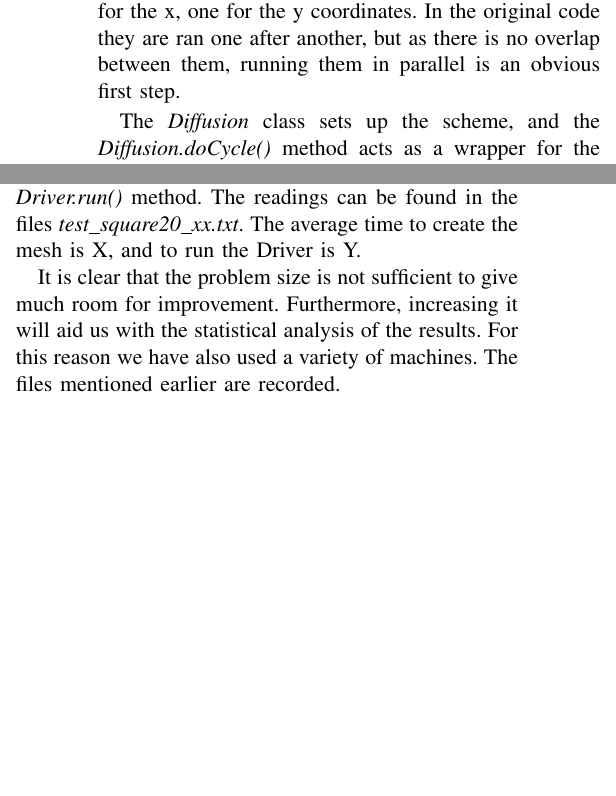
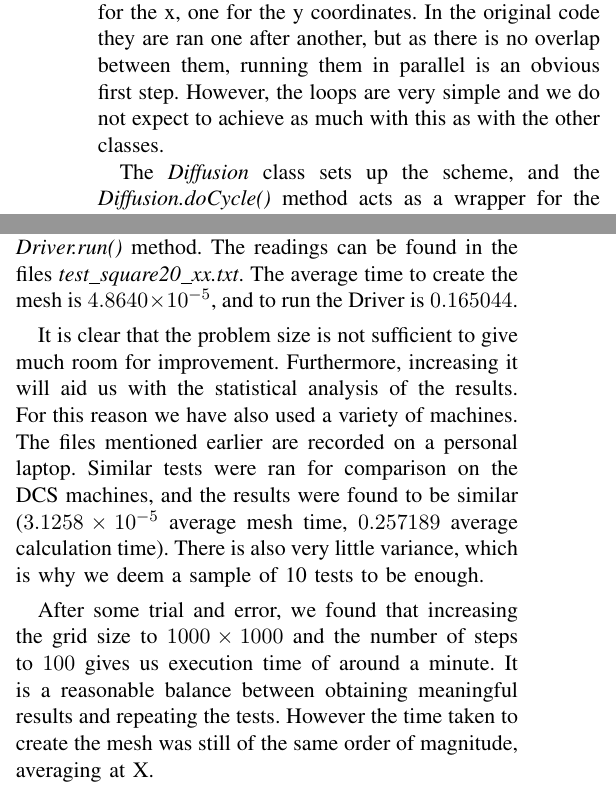
Before and after one commit to AgenChou/coursework, a LaTeX paper (HPC/LAB2/deqn_discussion.tex): two parts of the columns of the page before the commit and two parts of the columns of page 1 of 2 after it, joined at a grey line, cut so that both start at the same text, the shorter picture padded with empty space. Compiled offline with pdfLaTeX; a missing font is replaced by an installed copy or a similar font; a LaTeX package or settings file that is missing is left out.

Commit message:
increasing problem size (HPC Lab1)

```diff
--- a/HPC/LAB2/deqn_discussion.tex
+++ b/HPC/LAB2/deqn_discussion.tex
@@ -73,7 +73,7 @@
 
 	More specifically, the Driver's constructor directly calls \emph{Mesh}, \emph{Diffusion}, and \emph{Writer} constructors, in that order, as the created mesh is an input to the latter two constructors. Therefore, the mesh will be the focus of our first attempt at achieving better performance.
 
-	The \emph{Mesh} class is responsible for creating the grid described in the input file. It runs two for loops, one for the x, one for the y coordinates. In the original code they are ran one after another, but as there is no overlap between them, running them in parallel is an obvious first step.
+	The \emph{Mesh} class is responsible for creating the grid described in the input file. It runs two for loops, one for the x, one for the y coordinates. In the original code they are ran one after another, but as there is no overlap between them, running them in parallel is an obvious first step. However, the loops are very simple and we do not expect to achieve as much with this as with the other classes.
 
 	The \emph{Diffusion} class sets up the scheme, and the \emph{Diffusion.doCycle()} method acts as a wrapper for the scheme's \emph{doAdvance()} method. The constructor has a nested for loop, however we'll leave that one for later, and focus on speeding up the calculations.
 
@@ -88,9 +88,13 @@
 	\section{Overhead}
 	Before we can objectively measure the improvement in performance, it is essential that we assess the overhead of using OpenMP.
 
-	To begin with, we measure the time taken to create the mesh and perform the calculations of the provided \emph{square.in} problem. To get a reading of the time taken, we use the \emph{omp\_get\_wtime()} just before and after creating the mesh, and likewise at the start and end of the \emph{Driver.run()} method. The readings can be found in the files \emph{test\_square20\_xx.txt}. The average time to create the mesh is X, and to run the Driver is Y.
+	To begin with, we measure the time taken to create the mesh and perform the calculations of the provided \emph{square.in} problem. To get a reading of the time taken, we use the \emph{omp\_get\_wtime()} just before and after creating the mesh, and likewise at the start and end of the \emph{Driver.run()} method. The readings can be found in the files \emph{test\_square20\_xx.txt}. The average time to create the mesh is $4.8640 \times 10^{-5}$, and to run the Driver is $0.165044$.
 
-	It is clear that the problem size is not sufficient to give much room for improvement. Furthermore, increasing it will aid us with the statistical analysis of the results. For this reason we have also used a variety of machines. The files mentioned earlier are recorded.
+	It is clear that the problem size is not sufficient to give much room for improvement. Furthermore, increasing it will aid us with the statistical analysis of the results. For this reason we have also used a variety of machines. The files mentioned earlier are recorded on a personal laptop. Similar tests were ran for comparison on the DCS machines, and the results were found to be similar ($3.1258 \times 10^{-5}$ average mesh time, $0.257189$ average calculation time). There is also very little variance, which is why we deem a sample of 10 tests to be enough.
+
+	After some trial and error, we found that increasing the grid size to $1000 \times 1000$ and the number of steps to $100$ gives us execution time of around a minute. It is a reasonable balance between obtaining meaningful results and repeating the tests. However the time taken to create the mesh was still of the same order of magnitude, averaging at X.
+
+
 
 	\section{Speed up}
 
```
Also changed, not shown: HPC/LAB2/deqn_discussion.pdf, HPC/LAB2/deqn_discussion.tex (6 more changed lines), 3 other files.
